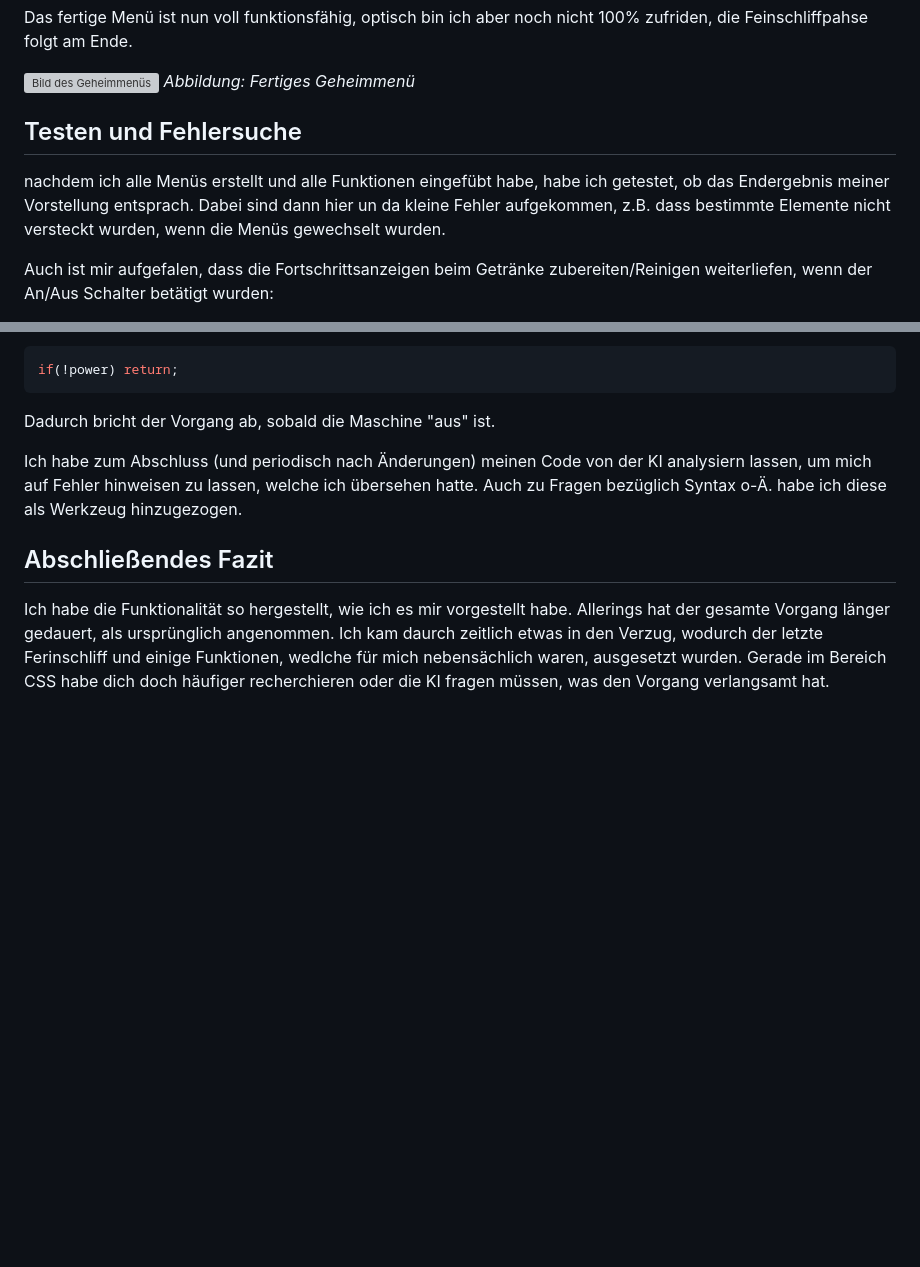
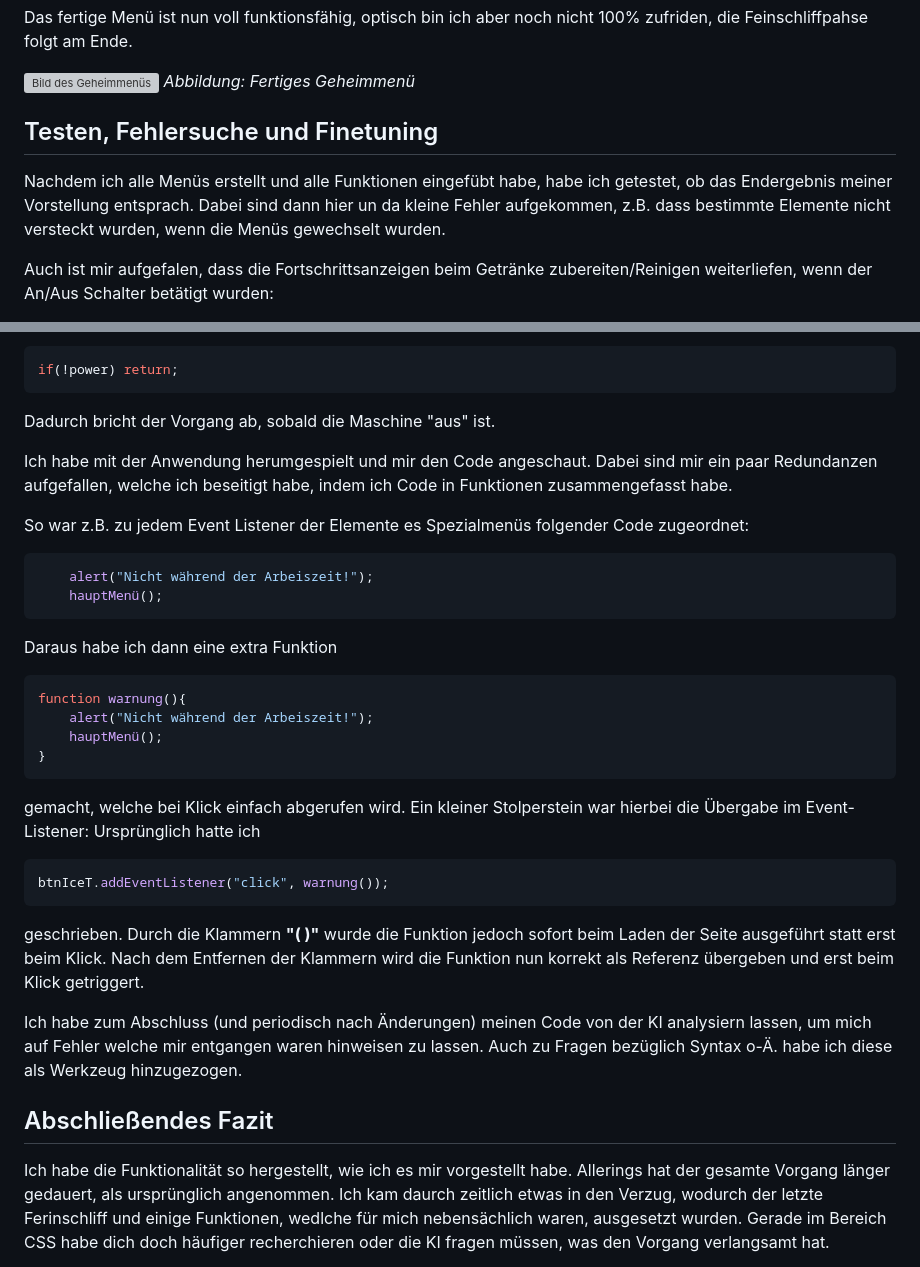
Before and after one commit to TobiasHoyer/UmschulungWebdesign, a Markdown page: Barrista88_2/Dokumentation.md, 2 parts joined by grey strips. GitHub-like rendering; blank space fills up the shorter version; grey boxes are pictures that could not be loaded.

````diff
--- a/Barrista88_2/Dokumentation.md
+++ b/Barrista88_2/Dokumentation.md
@@ -556,9 +556,9 @@ Das fertige Menü ist nun voll funktionsfähig, optisch bin ich aber noch nicht
 ![Bild des Geheimmenüs](./Dokumentation/Geheimmenü.png)
 _Abbildung: Fertiges Geheimmenü_
 
-## Testen und Fehlersuche
+## Testen, Fehlersuche und Finetuning
 
-nachdem ich alle Menüs erstellt und alle Funktionen eingefübt habe, habe ich getestet, ob das Endergebnis meiner Vorstellung entsprach.
+Nachdem ich alle Menüs erstellt und alle Funktionen eingefübt habe, habe ich getestet, ob das Endergebnis meiner Vorstellung entsprach.
 Dabei sind dann hier un da kleine Fehler aufgekommen, z.B. dass bestimmte Elemente nicht versteckt wurden, wenn die Menüs gewechselt wurden.
 
 Auch ist mir aufgefalen, dass die Fortschrittsanzeigen beim Getränke zubereiten/Reinigen weiterliefen, wenn der An/Aus Schalter betätigt wurden:
@@ -575,7 +575,29 @@ if(!power) return;
 
 Dadurch bricht der Vorgang ab, sobald die Maschine "aus" ist.
 
-Ich habe zum Abschluss (und periodisch nach Änderungen) meinen Code von der KI analysiern lassen, um mich auf Fehler hinweisen zu lassen, welche ich übersehen hatte. Auch zu Fragen bezüglich Syntax o-Ä. habe ich diese als Werkzeug hinzugezogen.
+Ich habe mit der Anwendung herumgespielt und mir den Code angeschaut. Dabei sind mir ein paar Redundanzen aufgefallen, welche ich beseitigt habe, indem ich Code in Funktionen zusammengefasst habe.
+
+So war z.B. zu jedem Event Listener der Elemente es Spezialmenüs folgender Code zugeordnet:
+
+```JavaScript
+    alert("Nicht während der Arbeiszeit!");
+    hauptMenü();
+```
+Daraus habe ich dann eine extra Funktion
+```JavaScript
+function warnung(){
+    alert("Nicht während der Arbeiszeit!");
+    hauptMenü();
+}
+```
+ gemacht, welche bei Klick einfach abgerufen wird.
+Ein kleiner Stolperstein war hierbei die Übergabe im Event-Listener: Ursprünglich hatte ich
+```JavaScript
+btnIceT.addEventListener("click", warnung());
+```
+geschrieben. Durch die Klammern **"( )"** wurde die Funktion jedoch sofort beim Laden der Seite ausgeführt statt erst beim Klick. Nach dem Entfernen der Klammern  wird die Funktion nun korrekt als Referenz übergeben und erst beim Klick getriggert.
+
+Ich habe zum Abschluss (und periodisch nach Änderungen) meinen Code von der KI analysiern lassen, um mich auf Fehler welche mir entgangen waren hinweisen zu lassen. Auch zu Fragen bezüglich Syntax o-Ä. habe ich diese als Werkzeug hinzugezogen.
 
 ## Abschließendes Fazit
 
````
Also changed, not shown: other parts of Barrista88_2/Dokumentation.md (+3 -0 lines).
